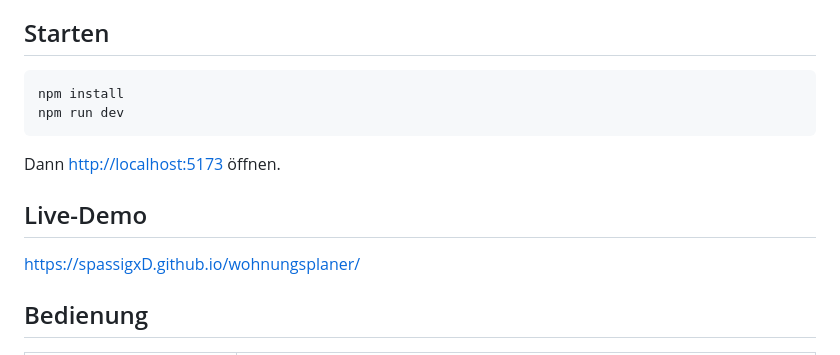
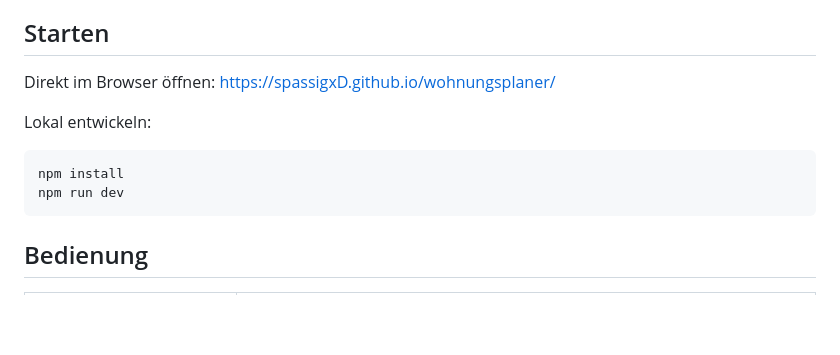
Before and after one commit to spassigxD/wohnungsplaner, a Markdown page: README.md, the part around the change. Drawn GitHub-style; blank space fills up the shorter version.

Commit message:
Point README to public demo URL instead of localhost.
Co-authored-by: Cursor <cursoragent@cursor.com>

````diff
--- a/README.md
+++ b/README.md
@@ -28,16 +28,14 @@ in einer **First-Person-Ansicht** begehen.
 
 ## Starten
 
+Direkt im Browser öffnen: [https://spassigxD.github.io/wohnungsplaner/](https://spassigxD.github.io/wohnungsplaner/)
+
+Lokal entwickeln:
+
 ```bash
 npm install
 npm run dev
 ```
-
-Dann [http://localhost:5173](http://localhost:5173) öffnen.
-
-## Live-Demo
-
-[https://spassigxD.github.io/wohnungsplaner/](https://spassigxD.github.io/wohnungsplaner/)
 
 ## Bedienung
 
````
